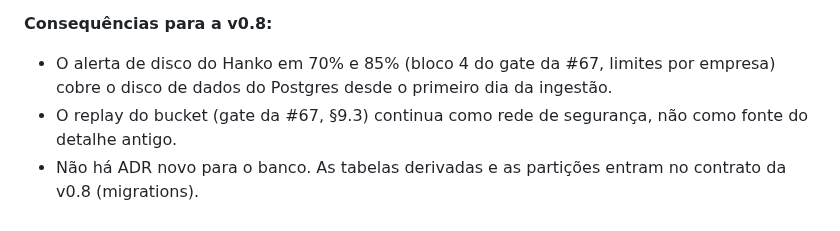
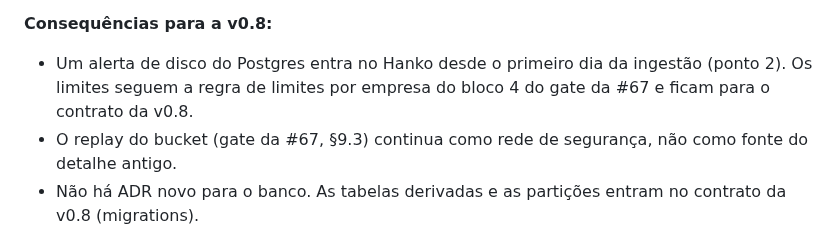
Before and after one commit to renatobardi/hanko, a Markdown page: docs/research/2026-10-banco-telemetria.md, the part around the change. Rendered like a GitHub page.

Commit message:
docs(research): alerta de disco sem limites inventados (#68)
Co-Authored-By: Claude Opus 5.5 <noreply@anthropic.com>
Signed-off-by: Claude Haiku <renato.bardi@outlook.com>

```diff
--- a/docs/research/2026-10-banco-telemetria.md
+++ b/docs/research/2026-10-banco-telemetria.md
@@ -300,7 +300,7 @@ só o período depois do filtro. O gerador usa a média de 180 conversas por dia
 demais números não mudam. O rótulo foi corrigido no script; o texto aprovado do pedido fica como foi.
 
 **Consequências para a v0.8:**
-- O alerta de disco do Hanko em 70% e 85% (bloco 4 do gate da #67, limites por empresa) cobre o disco de dados do
-  Postgres desde o primeiro dia da ingestão.
+- Um alerta de disco do Postgres entra no Hanko desde o primeiro dia da ingestão (ponto 2). Os limites seguem a regra
+  de limites por empresa do bloco 4 do gate da #67 e ficam para o contrato da v0.8.
 - O replay do bucket (gate da #67, §9.3) continua como rede de segurança, não como fonte do detalhe antigo.
 - Não há ADR novo para o banco. As tabelas derivadas e as partições entram no contrato da v0.8 (migrations).
```
